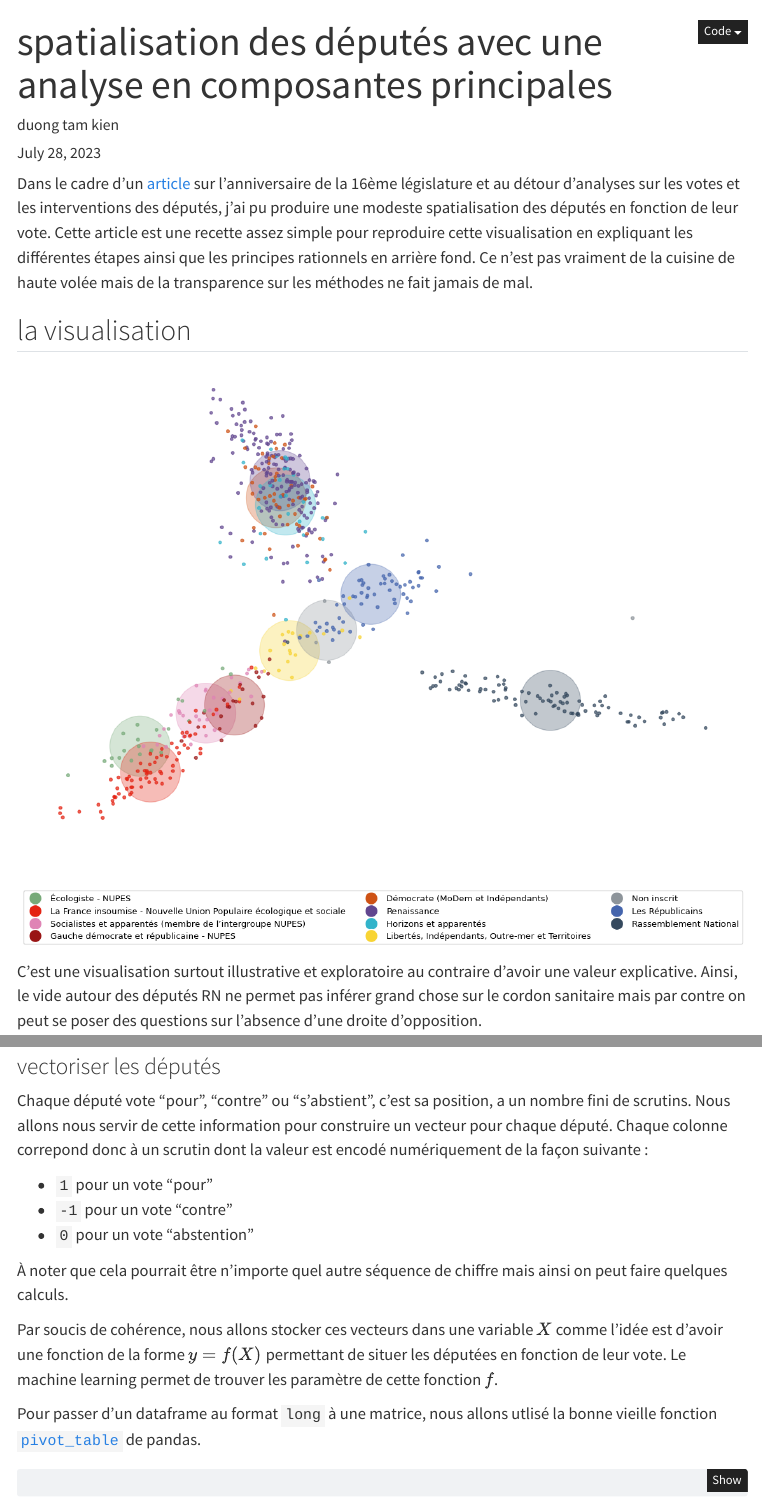
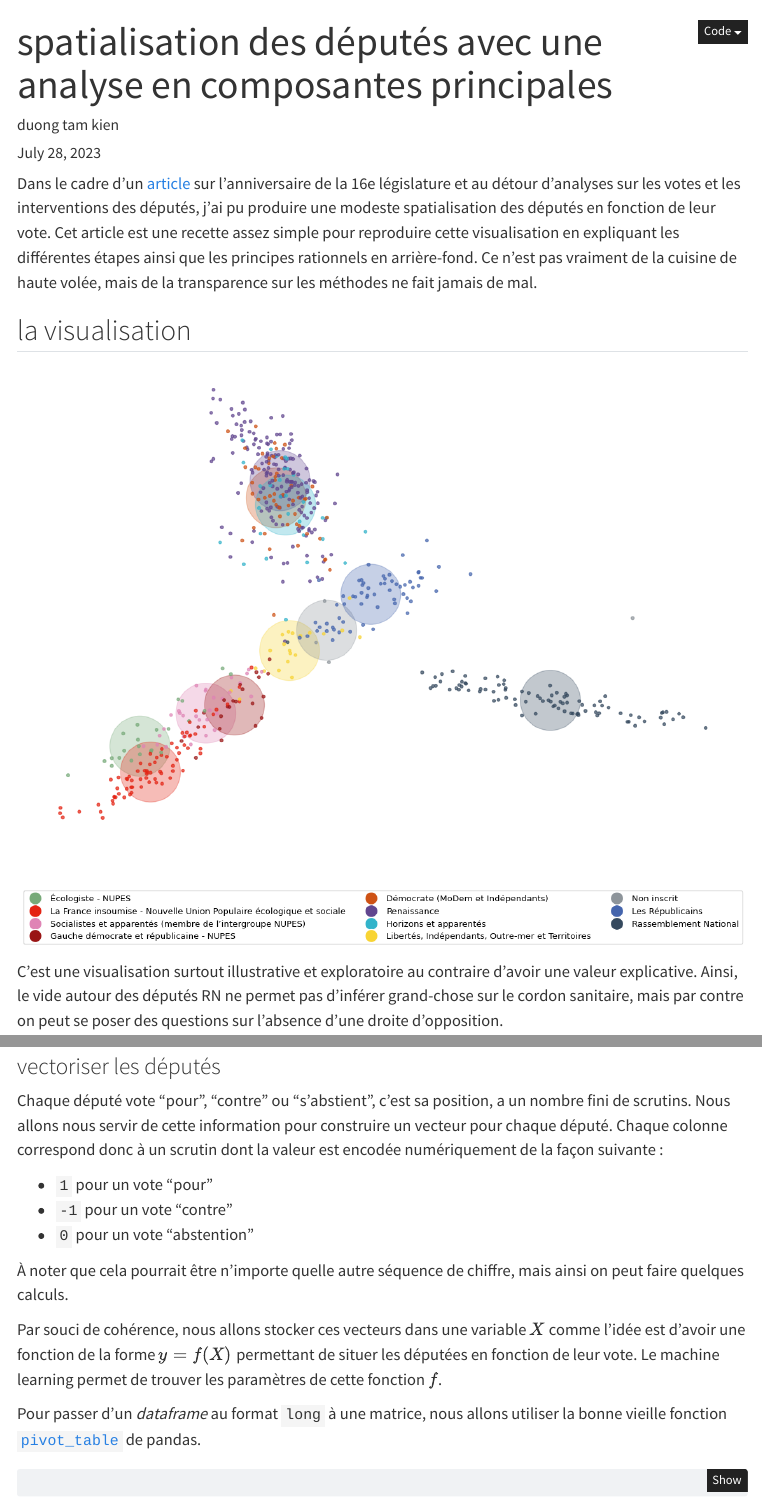
Before and after one commit to taniki/data, a Quarto document (foodcourt/votes-an/pca-deputes.qmd): the page in a window 1100 px wide, from its top, and a second part further down, joined at a grey line. Rendered offline with R 4.5, knitr and Pandoc in place of Quarto, with nearby package versions; some code elsewhere in the file could not run offline; menus at the side of the page are left out.

Commit message:
corrige les fautes avec antidote

```diff
--- a/foodcourt/votes-an/pca-deputes.qmd
+++ b/foodcourt/votes-an/pca-deputes.qmd
@@ -3,9 +3,9 @@ title: spatialisation des députés avec une analyse en composantes principales
 author: duong tam kien
 ---
 
-Dans le cadre d'un [article] sur l'anniversaire de la 16ème législature et au détour d'analyses sur les votes et les interventions des députés, j'ai pu produire une modeste spatialisation des députés en fonction de leur vote.
-Cette article est une recette assez simple pour reproduire cette visualisation en expliquant les différentes étapes ainsi que les principes rationnels en arrière fond.
-Ce n'est pas vraiment de la cuisine de haute volée mais de la transparence sur les méthodes ne fait jamais de mal.
+Dans le cadre d'un [article] sur l'anniversaire de la 16e législature et au détour d'analyses sur les votes et les interventions des députés, j'ai pu produire une modeste spatialisation des députés en fonction de leur vote.
+Cet article est une recette assez simple pour reproduire cette visualisation en expliquant les différentes étapes ainsi que les principes rationnels en arrière-fond.
+Ce n'est pas vraiment de la cuisine de haute volée, mais de la transparence sur les méthodes ne fait jamais de mal.
 
 [article]: https://www.mediapart.fr/journal/politique/220623/un-de-votes-attrape-tout-pour-le-rn
 
@@ -14,7 +14,7 @@ Ce n'est pas vraiment de la cuisine de haute volée mais de la transparence sur
 ![](graphics/acteurs_pca_scrutins.png)
 
 C'est une visualisation surtout illustrative et exploratoire au contraire d'avoir une valeur explicative.
-Ainsi, le vide autour des députés RN ne permet pas inférer grand chose sur le cordon sanitaire mais par contre on peut se poser des questions sur l'absence d'une droite d'opposition.
+Ainsi, le vide autour des députés RN ne permet pas d’inférer grand-chose sur le cordon sanitaire, mais par contre on peut se poser des questions sur l'absence d'une droite d'opposition.
 
 ## la recette
 
@@ -52,18 +52,18 @@ votes = pd.read_csv(f'{base}out/votes.csv')
 
 Chaque député vote "pour", "contre" ou "s'abstient", c'est sa position, a un nombre fini de scrutins.
 Nous allons nous servir de cette information pour construire un vecteur pour chaque député.
-Chaque colonne correpond donc à un scrutin dont la valeur est encodé numériquement de la façon suivante :
+Chaque colonne correspond donc à un scrutin dont la valeur est encodée numériquement de la façon suivante :
 
 - `1` pour un vote "pour"
 - `-1` pour un vote "contre"
 - `0` pour un vote "abstention"
 
-À noter que cela pourrait être n'importe quel autre séquence de chiffre mais ainsi on peut faire quelques calculs.
+À noter que cela pourrait être n'importe quelle autre séquence de chiffre, mais ainsi on peut faire quelques calculs.
 
-Par soucis de cohérence, nous allons stocker ces vecteurs dans une variable $X$ comme l'idée est d'avoir une fonction de la forme $y = f(X)$ permettant de situer les députées en fonction de leur vote.
-Le machine learning permet de trouver les paramètre de cette fonction $f$.
+Par souci de cohérence, nous allons stocker ces vecteurs dans une variable $X$ comme l'idée est d'avoir une fonction de la forme $y = f(X)$ permettant de situer les députées en fonction de leur vote.
+Le machine learning permet de trouver les paramètres de cette fonction $f$.
 
-Pour passer d'un dataframe au format `long` à une matrice, nous allons utlisé la bonne vieille fonction [`pivot_table`] de pandas.
+Pour passer d'un *dataframe* au format `long` à une matrice, nous allons utiliser la bonne vieille fonction [`pivot_table`] de pandas.
 
 [`pivot_table`]: https://pandas.pydata.org/pandas-docs/stable/reference/api/pandas.pivot_table.html
 
```
Also changed, not shown: foodcourt/votes-an/graphics/acteurs_pca_scrutins.png.
